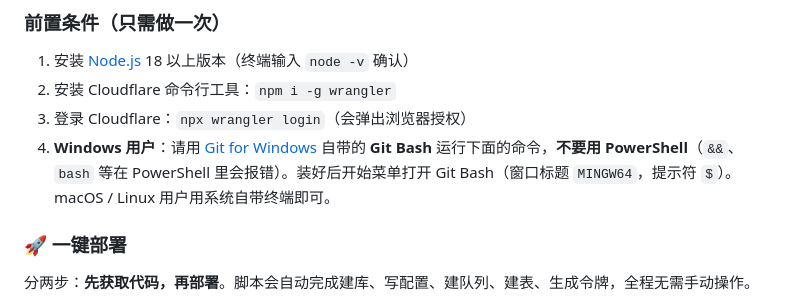
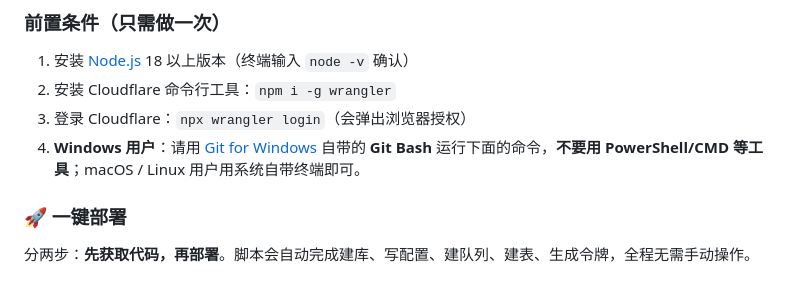
Before and after one commit to dongjun-dj/knowledge-space-worker, a Markdown page: README.md, the part around the change. Rendered like a GitHub page.

Commit message:
README: 精简 Windows 环境提示为 Git Bash（勿用 PowerShell/CMD）

```diff
--- a/README.md
+++ b/README.md
@@ -18,7 +18,7 @@
 1. 安装 [Node.js](https://nodejs.org/) 18 以上版本（终端输入 `node -v` 确认）
 2. 安装 Cloudflare 命令行工具：`npm i -g wrangler`
 3. 登录 Cloudflare：`npx wrangler login`（会弹出浏览器授权）
-4. **Windows 用户**：请用 [Git for Windows](https://git-scm.com/download/win) 自带的 **Git Bash** 运行下面的命令，**不要用 PowerShell**（`&&`、`bash` 等在 PowerShell 里会报错）。装好后开始菜单打开 Git Bash（窗口标题 `MINGW64`，提示符 `$`）。macOS / Linux 用户用系统自带终端即可。
+4. **Windows 用户**：请用 [Git for Windows](https://git-scm.com/download/win) 自带的 **Git Bash** 运行下面的命令，**不要用 PowerShell/CMD 等工具**；macOS / Linux 用户用系统自带终端即可。
 
 ### 🚀 一键部署
 
```
